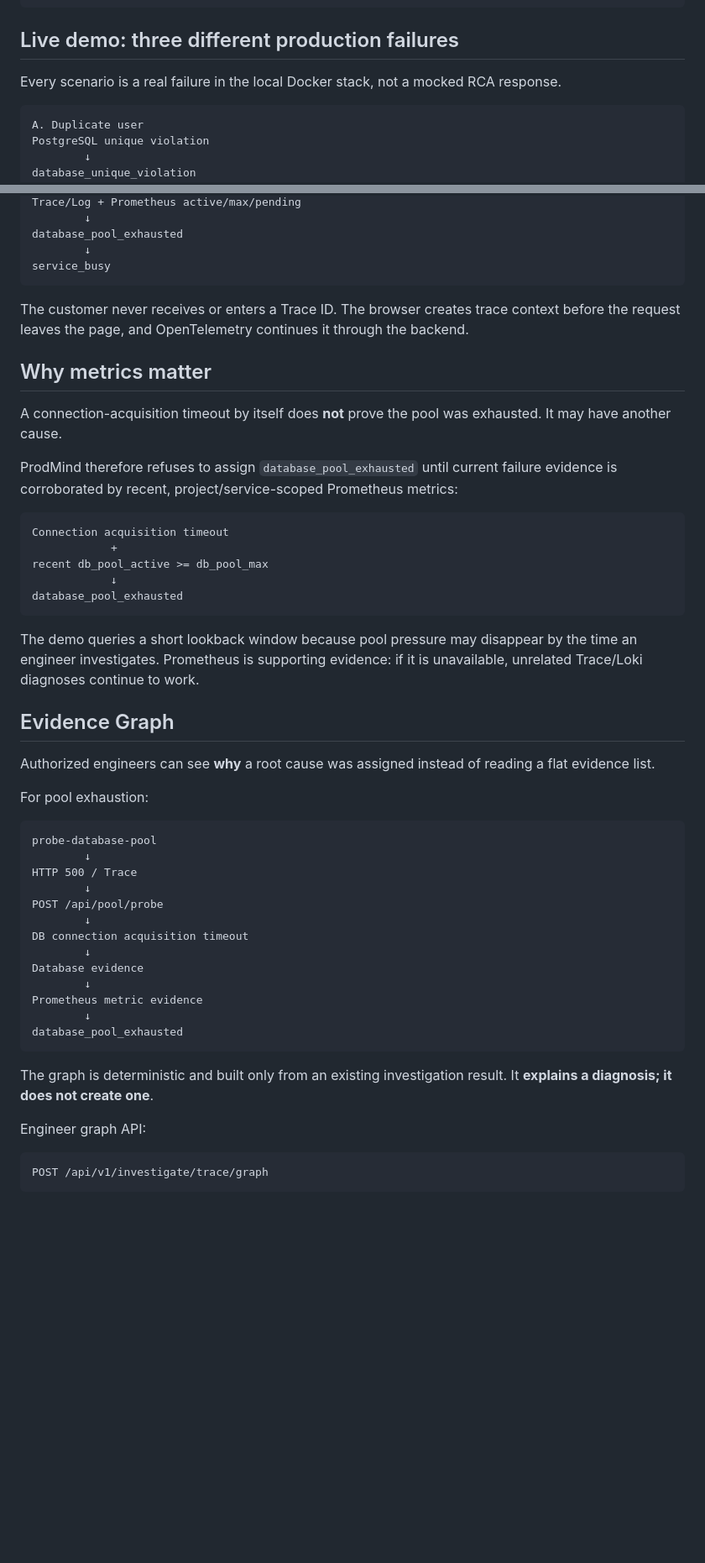
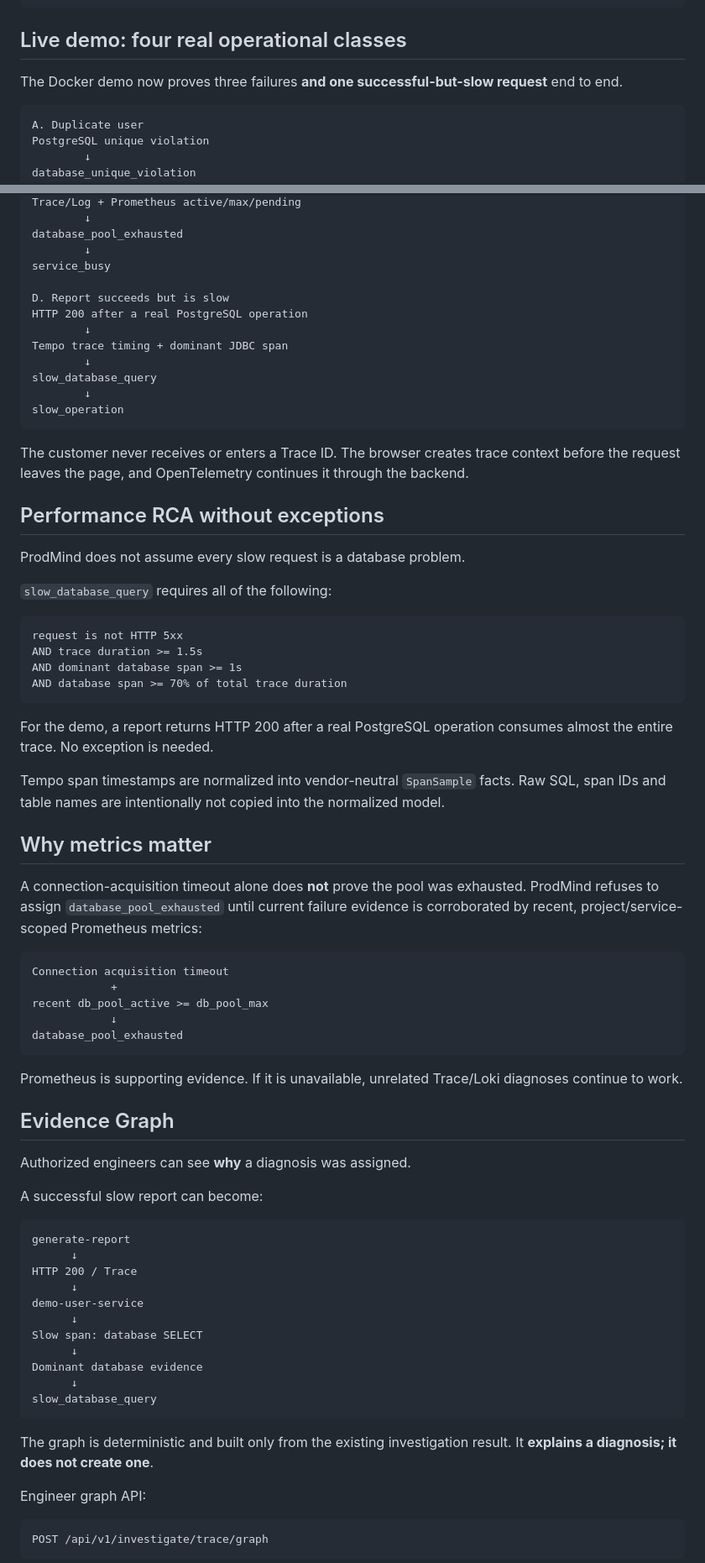
Before and after one commit to kakaluote155/ProdMind, a Markdown page: README.md, 2 parts joined by grey strips. Shown at 84% size. GitHub-like rendering; blank space fills up the shorter version.

Commit message:
docs: showcase successful slow-operation RCA

````diff
--- a/README.md
+++ b/README.md
@@ -34,9 +36,9 @@ Customer    Engineer Evidence Graph
 answer      + Incident Memory
 ```
 
-## Live demo: three different production failures
+## Live demo: four real operational classes
 
-Every scenario is a real failure in the local Docker stack, not a mocked RCA response.
+The Docker demo now proves three failures **and one successful-but-slow request** end to end.
 
 ```text
 A. Duplicate user
@@ -63,15 +65,39 @@ Trace/Log + Prometheus active/max/pending
 database_pool_exhausted
         ↓
 service_busy
+
+D. Report succeeds but is slow
+HTTP 200 after a real PostgreSQL operation
+        ↓
+Tempo trace timing + dominant JDBC span
+        ↓
+slow_database_query
+        ↓
+slow_operation
 ```
 
 The customer never receives or enters a Trace ID. The browser creates trace context before the request leaves the page, and OpenTelemetry continues it through the backend.
 
+## Performance RCA without exceptions
+
+ProdMind does not assume every slow request is a database problem.
+
+`slow_database_query` requires all of the following:
+
+```text
+request is not HTTP 5xx
+AND trace duration >= 1.5s
+AND dominant database span >= 1s
+AND database span >= 70% of total trace duration
+```
+
+For the demo, a report returns HTTP 200 after a real PostgreSQL operation consumes almost the entire trace. No exception is needed.
+
+Tempo span timestamps are normalized into vendor-neutral `SpanSample` facts. Raw SQL, span IDs and table names are intentionally not copied into the normalized model.
+
 ## Why metrics matter
 
-A connection-acquisition timeout by itself does **not** prove the pool was exhausted. It may have another cause.
-
-ProdMind therefore refuses to assign `database_pool_exhausted` until current failure evidence is corroborated by recent, project/service-scoped Prometheus metrics:
+A connection-acquisition timeout alone does **not** prove the pool was exhausted. ProdMind refuses to assign `database_pool_exhausted` until current failure evidence is corroborated by recent, project/service-scoped Prometheus metrics:
 
 ```text
 Connection acquisition timeout
@@ -81,31 +107,29 @@ recent db_pool_active >= db_pool_max
 database_pool_exhausted
 ```
 
-The demo queries a short lookback window because pool pressure may disappear by the time an engineer investigates. Prometheus is supporting evidence: if it is unavailable, unrelated Trace/Loki diagnoses continue to work.
+Prometheus is supporting evidence. If it is unavailable, unrelated Trace/Loki diagnoses continue to work.
 
 ## Evidence Graph
 
-Authorized engineers can see **why** a root cause was assigned instead of reading a flat evidence list.
+Authorized engineers can see **why** a diagnosis was assigned.
 
-For pool exhaustion:
+A successful slow report can become:
 
 ```text
-probe-database-pool
-        ↓
-HTTP 500 / Trace
-        ↓
-POST /api/pool/probe
-        ↓
-DB connection acquisition timeout
-        ↓
-Database evidence
-        ↓
-Prometheus metric evidence
-        ↓
-database_pool_exhausted
+generate-report
+      ↓
+HTTP 200 / Trace
+      ↓
+demo-user-service
+      ↓
+Slow span: database SELECT
+      ↓
+Dominant database evidence
+      ↓
+slow_database_query
 ```
 
-The graph is deterministic and built only from an existing investigation result. It **explains a diagnosis; it does not create one**.
+The graph is deterministic and built only from the existing investigation result. It **explains a diagnosis; it does not create one**.
 
 Engineer graph API:
 
````
Also changed, not shown: other parts of README.md (+30 -16 lines).
